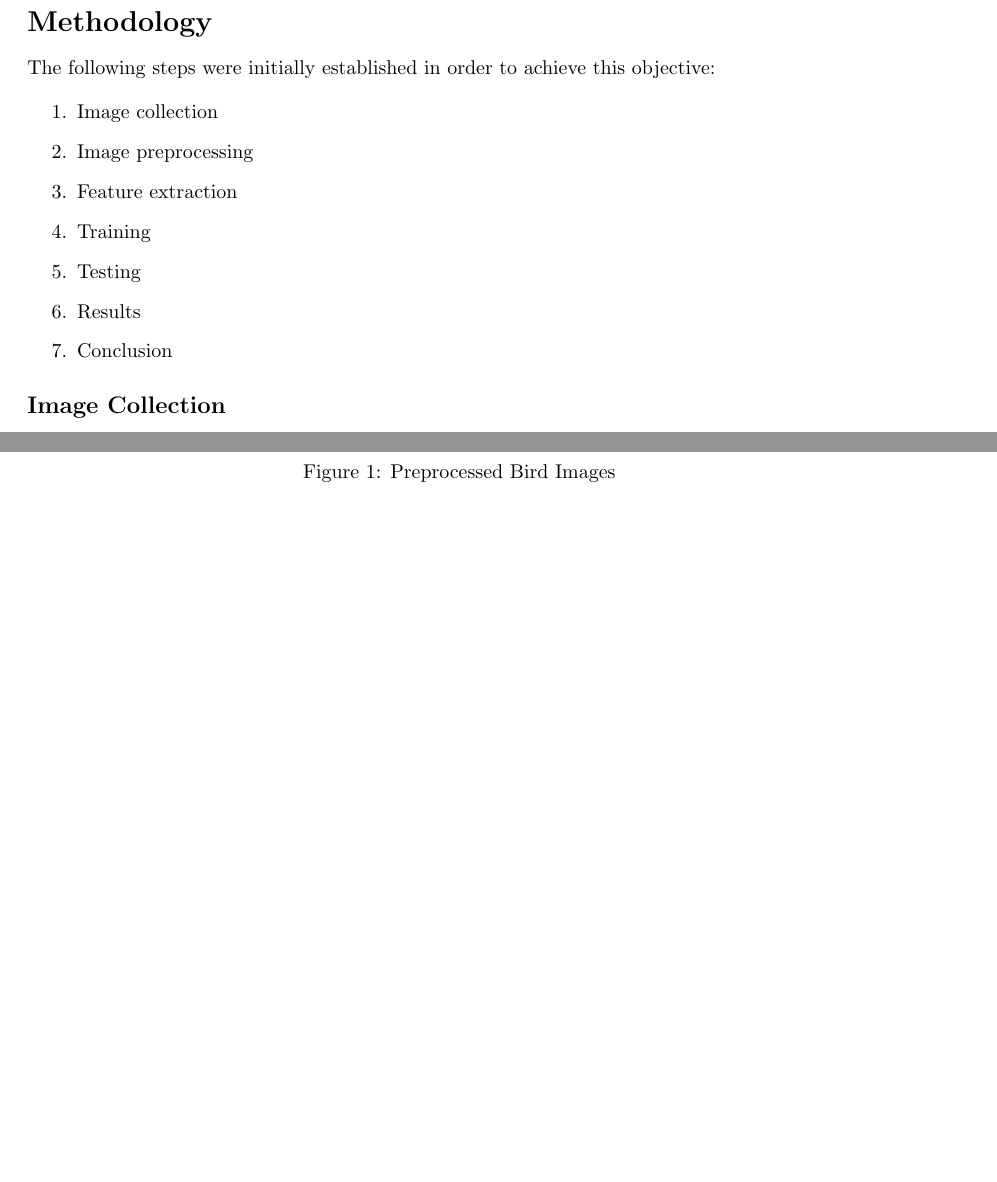
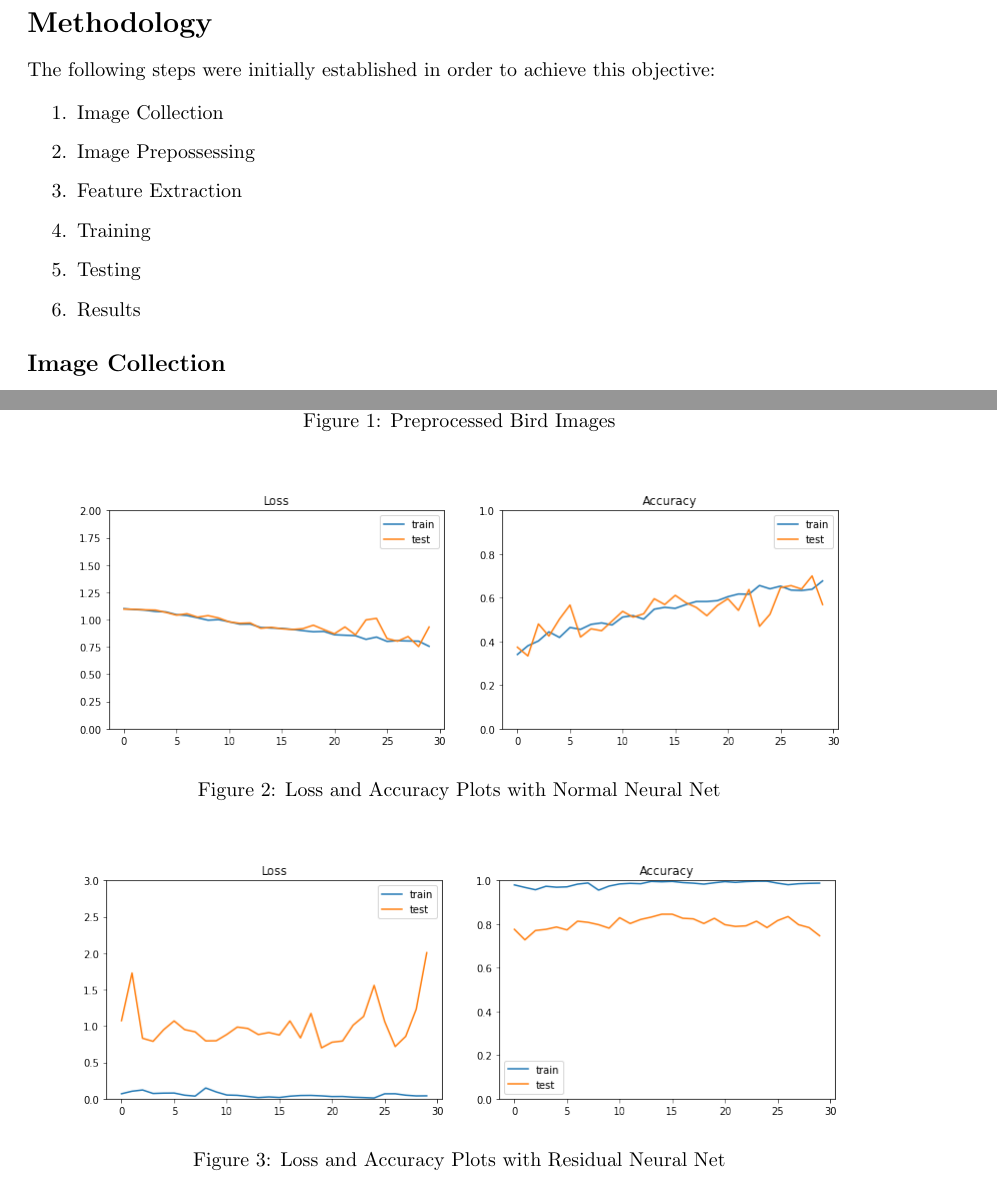
Before and after one commit to hurryingauto3/WWF-Bird-Recognition-Project, a LaTeX document (Report/int_report.tex): two parts of pages 1 and 3 of 3, joined at a grey line, cut so that both start at the same text, the shorter picture padded with empty space. Compiled offline with pdfLaTeX.

Commit message:
Further changs to report

```diff
--- a/Report/int_report.tex
+++ b/Report/int_report.tex
@@ -2,7 +2,7 @@
 \usepackage{hyperref}
 \usepackage{graphicx}
 \usepackage{subfigure}
-\usepackage[a4paper, total={6in, 8in}]{geometry}
+\usepackage[a4paper, total={6in, 10in}]{geometry}
 \title{Khidmat Bird Recogntion Project\\ \textit{Intemediate Progress Report}}
 \author{Ali Hamza $\&$ Usaid Rahman}
 \date{\today}
@@ -18,13 +18,12 @@
     The following steps were initially established in order to achieve this objective:
 
     \begin{enumerate}
-        \item Image collection
-        \item Image preprocessing
-        \item Feature extraction
+        \item Image Collection
+        \item Image Prepossessing
+        \item Feature Extraction
         \item Training
         \item Testing
         \item Results
-        \item Conclusion
     \end{enumerate}
 
     \subsection*{Image Collection}
@@ -81,6 +80,29 @@
         \label{Birds}
     \end{figure}
 
+    \begin{figure}[h!]
+        \centering
+        \subfigure{
+        \includegraphics[scale = 0.5]{Report/pictures/loss.png}
+        }
+        \subfigure{
+        \includegraphics[scale = 0.5]{Report/pictures/accuracy.png}
+        }
+        \caption{Loss and Accuracy Plots with Normal Neural Net}
+        \label{lna1}
+    \end{figure}
+
+    \begin{figure}[h!]
+        \centering
+        \subfigure{
+        \includegraphics[scale = 0.5]{Report/pictures/loss1.png}
+        }
+        \subfigure{
+        \includegraphics[scale = 0.5]{Report/pictures/accuracy1.png}
+        }
+        \caption{Loss and Accuracy Plots with Residual Neural Net}
+        \label{lna2}
+    \end{figure}
 
 
 \end{document}
```
Also changed, not shown: Report/int_report.tex (2 more changed lines).
